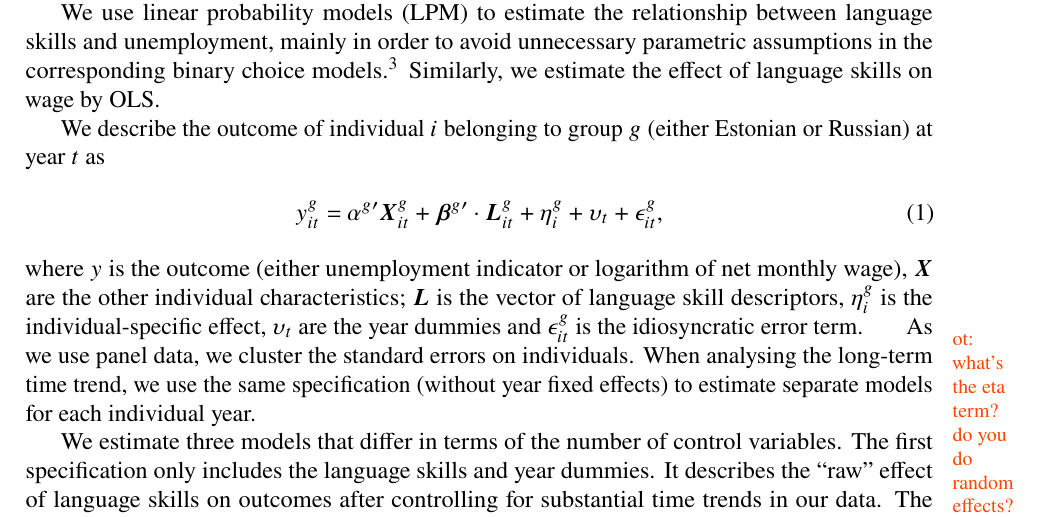
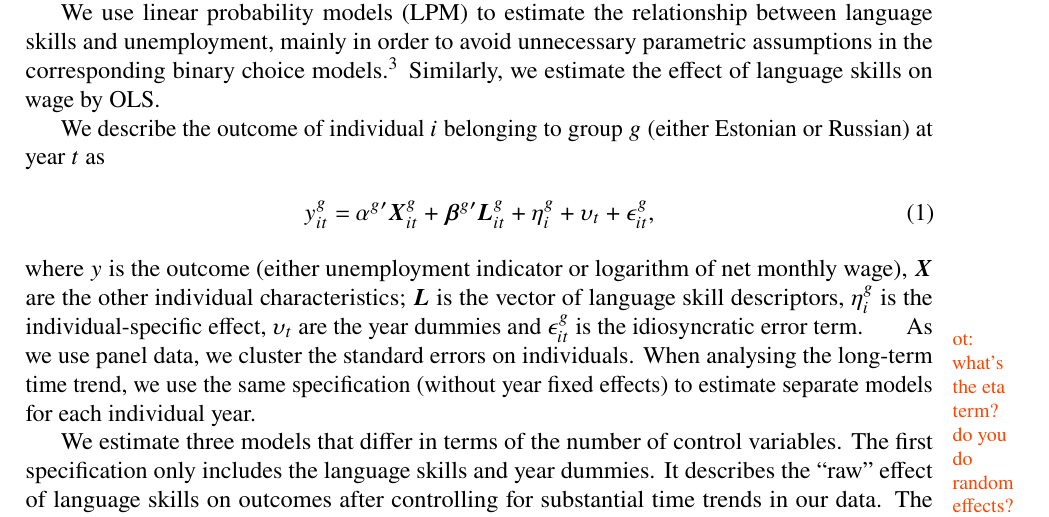
Before and after one commit to otoomet/language-long, a LaTeX paper (paper/ijm.tex): part of page 7 of 29, cut so that both start at the same text. Compiled offline with pdfLaTeX.

Commit message:
Update ijm.tex

```diff
--- a/paper/ijm.tex
+++ b/paper/ijm.tex
@@ -551,7 +551,7 @@ or Russian) at year $t$ as
 \begin{equation}
 	\label{eq:specification}
 	\begin{split}
-		y_{it} ^{g} = &\: \alpha^{g}{}' \vec{X}_{it}^{g} + \vec{\beta}^{g}{}' \cdot \vec{L}_{it}^{g} +
+		y_{it} ^{g} = &\: \alpha^{g}{}' \vec{X}_{it}^{g} + \vec{\beta}^{g}{}' \vec{L}_{it}^{g} +
 		\eta_{i}^{g} +
 		\upsilon_{t} + \epsilon_{it}^{g},
 	\end{split}
```
